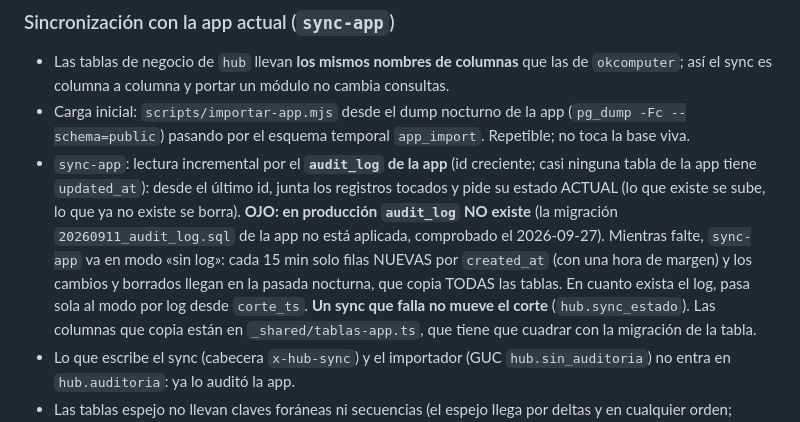
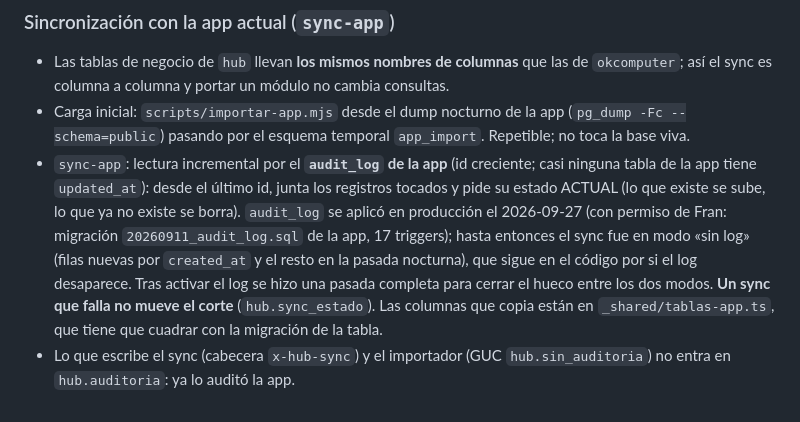
Before and after one commit to info774/okcomputerhub, a Markdown page: CLAUDE.md, the part around the change. Rendered like a GitHub page.

Commit message:
Docs: audit_log aplicado en la app y sync-app por el log
Co-Authored-By: Claude Opus 5.5 <noreply@anthropic.com>
Claude-Session: https://claude.ai/code/session_01ESX8635JYMNnBGuSyDZ6uA

```diff
--- a/CLAUDE.md
+++ b/CLAUDE.md
@@ -123,12 +123,12 @@ entorno en la barra de título de la sesión → Edit → variables, una por lí
 - `sync-app`: lectura incremental por el **`audit_log` de la app** (id
   creciente; casi ninguna tabla de la app tiene `updated_at`): desde el último
   id, junta los registros tocados y pide su estado ACTUAL (lo que existe se
-  sube, lo que ya no existe se borra). **OJO: en producción `audit_log` NO
-  existe** (la migración `20260911_audit_log.sql` de la app no está aplicada,
-  comprobado el 2026-09-27). Mientras falte, `sync-app` va en modo «sin log»:
-  cada 15 min solo filas NUEVAS por `created_at` (con una hora de margen) y
-  los cambios y borrados llegan en la pasada nocturna, que copia TODAS las
-  tablas. En cuanto exista el log, pasa sola al modo por log desde `corte_ts`.
+  sube, lo que ya no existe se borra). `audit_log` se aplicó en producción el
+  2026-09-27 (con permiso de Fran: migración `20260911_audit_log.sql` de la
+  app, 17 triggers); hasta entonces el sync fue en modo «sin log» (filas nuevas
+  por `created_at` y el resto en la pasada nocturna), que sigue en el código
+  por si el log desaparece. Tras activar el log se hizo una pasada completa
+  para cerrar el hueco entre los dos modos.
   **Un sync que falla no mueve el corte** (`hub.sync_estado`). Las columnas
   que copia están en `_shared/tablas-app.ts`, que tiene que cuadrar con la
   migración de la tabla.
```
Also changed, not shown: docs/FASE0.md (+3 -3 lines).
